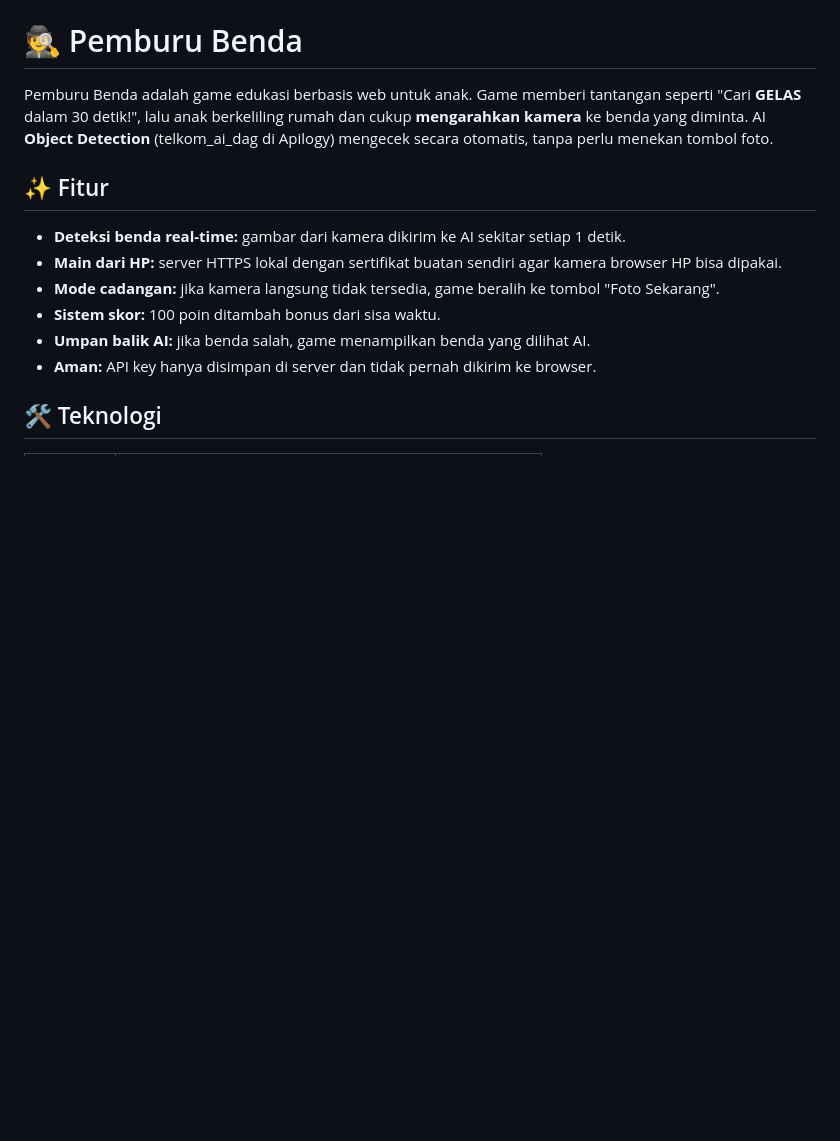
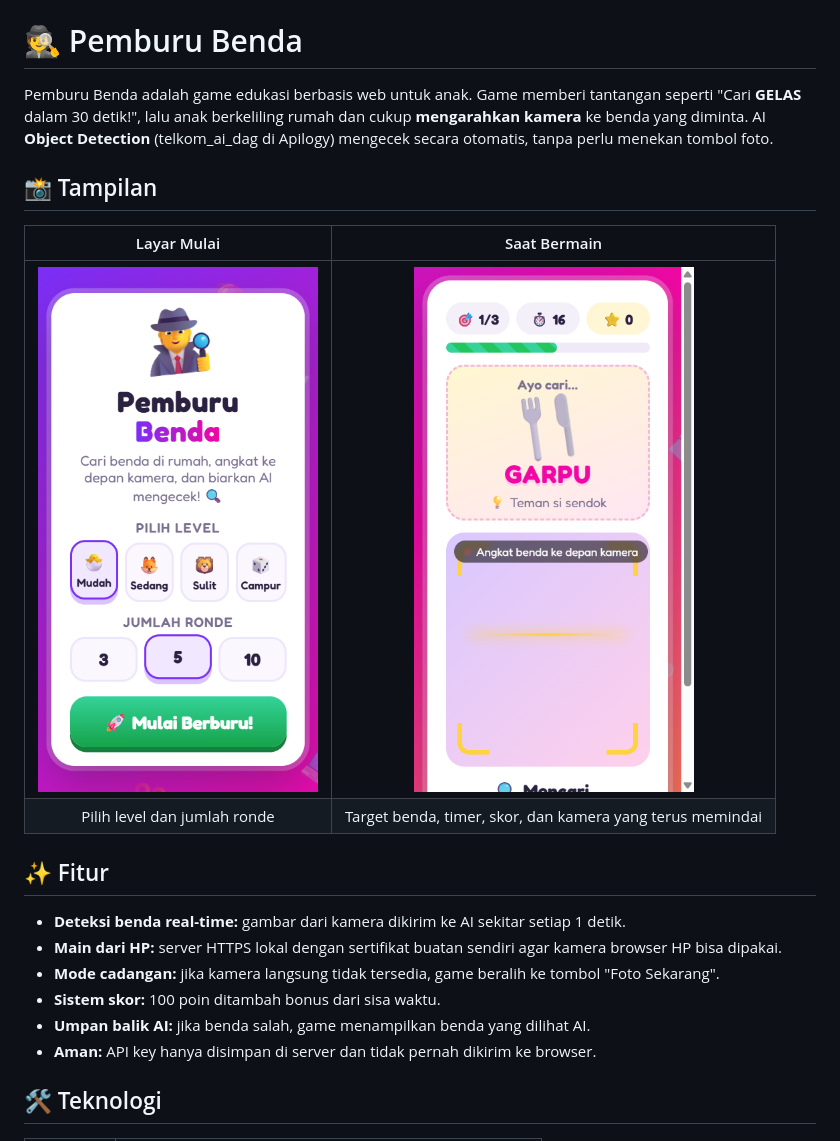
Before and after one commit to AlamsyahSahlan/pemburu-benda, a Markdown page: README.md, the part around the change. Rendered like a GitHub page; pictures changed too: docs/screenshot-play.png (added), docs/screenshot-start.png (added); blank space fills up the shorter version.

Commit message:
Add screenshots to README

```diff
--- a/README.md
+++ b/README.md
@@ -1,6 +1,13 @@
 # 🕵️ Pemburu Benda
 
 Pemburu Benda adalah game edukasi berbasis web untuk anak. Game memberi tantangan seperti "Cari **GELAS** dalam 30 detik!", lalu anak berkeliling rumah dan cukup **mengarahkan kamera** ke benda yang diminta. AI **Object Detection** (telkom_ai_dag di Apilogy) mengecek secara otomatis, tanpa perlu menekan tombol foto.
+
+## 📸 Tampilan
+
+| Layar Mulai | Saat Bermain |
+|:---:|:---:|
+| <img src="docs/screenshot-start.png" alt="Layar mulai: pilih level dan jumlah ronde" width="280"> | <img src="docs/screenshot-play.png" alt="Layar bermain: target benda, timer, skor, dan kamera" width="280"> |
+| Pilih level dan jumlah ronde | Target benda, timer, skor, dan kamera yang terus memindai |
 
 ## ✨ Fitur
 
```
